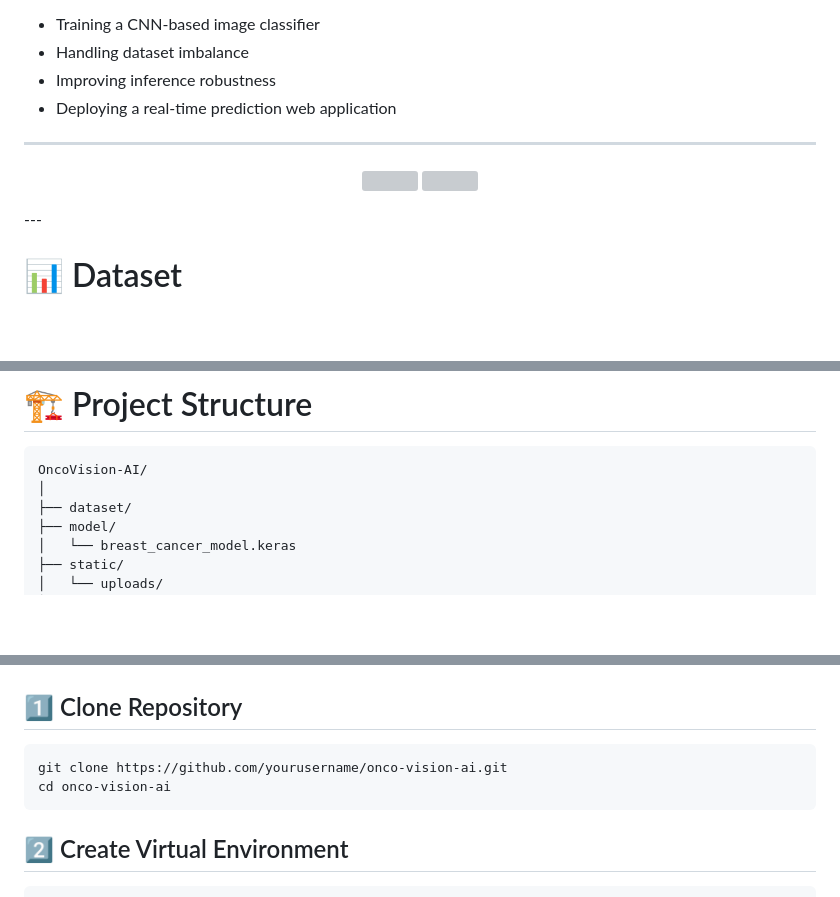
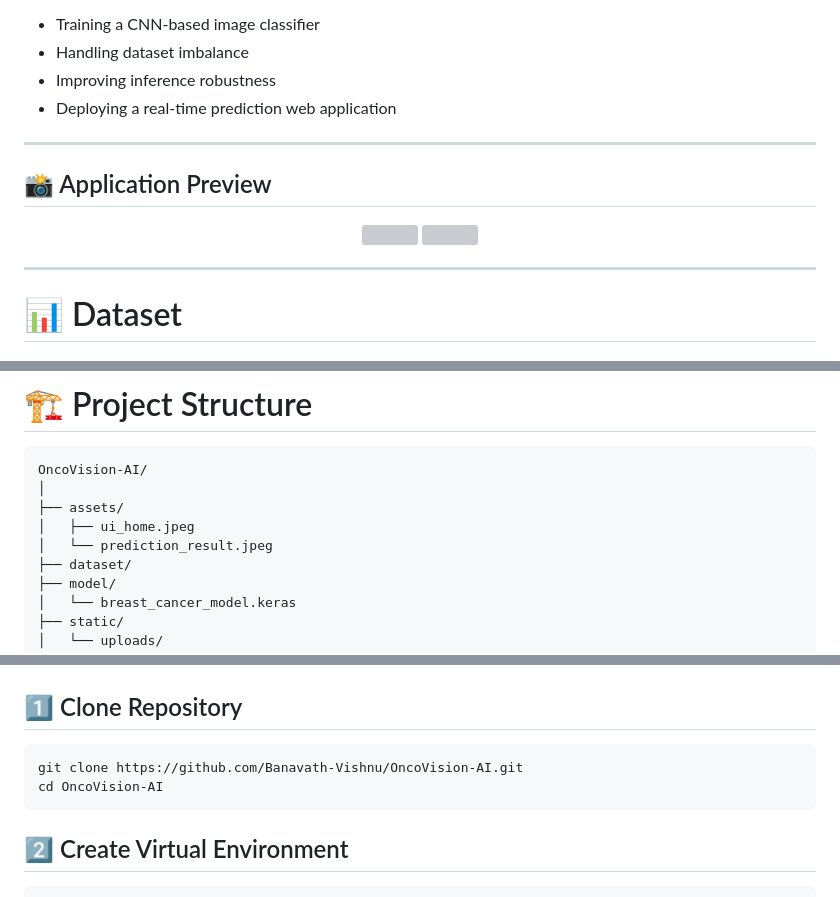
Before and after one commit to Banavath-Vishnu/OncoVision-AI, a Markdown page: README.md, 3 parts joined by grey strips. GitHub-like rendering; blank space fills up the shorter version; grey boxes are pictures that could not be loaded.

````diff
--- a/README.md
+++ b/README.md
@@ -20,4 +20,7 @@ OncoVision AI explores the engineering foundations behind such systems by:
 * Deploying a real-time prediction web application
 
 ---
+
+## 📸 Application Preview
+
 <p align="center">
@@ -26,4 +29,5 @@ OncoVision AI explores the engineering foundations behind such systems by:
 </p>
+
 ---
 
 # 📊 Dataset
@@ -65,6 +69,9 @@ dataset/
 ```
 OncoVision-AI/
 │
+├── assets/
+│   ├── ui_home.jpeg
+│   └── prediction_result.jpeg
 ├── dataset/
 ├── model/
 │   └── breast_cancer_model.keras
@@ -130,8 +137,8 @@ OncoVision-AI/
 ## 1️⃣ Clone Repository
 
 ```bash
-git clone https://github.com/yourusername/onco-vision-ai.git
-cd onco-vision-ai
+git clone https://github.com/Banavath-Vishnu/OncoVision-AI.git
+cd OncoVision-AI
 ```
 
 ## 2️⃣ Create Virtual Environment
````
Also changed, not shown: other parts of README.md (+2 -2 lines).
